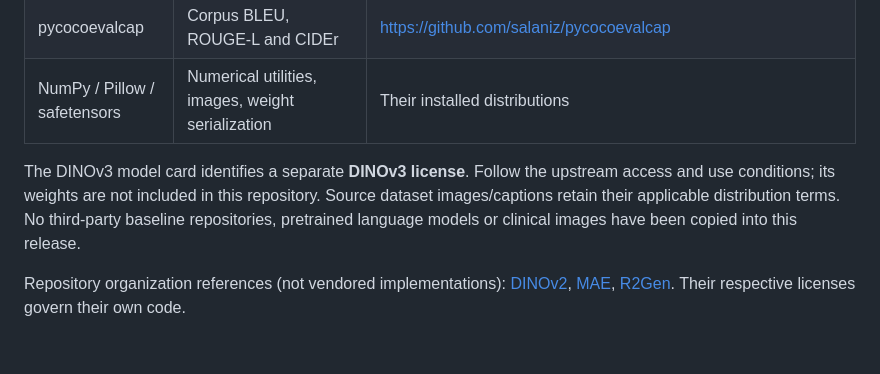
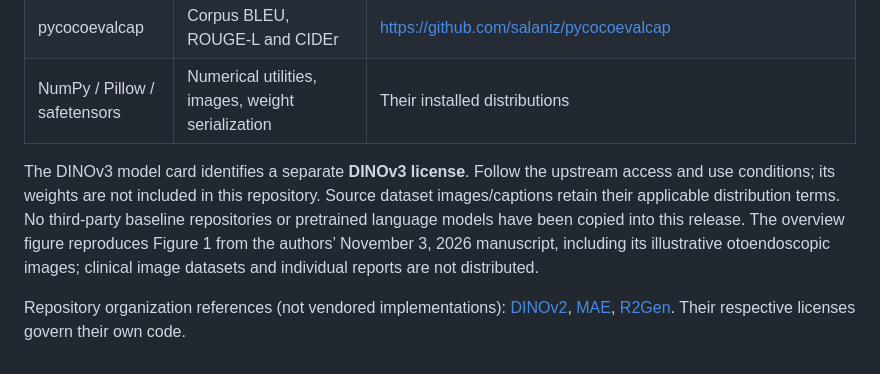
Before and after one commit to lululualululu/OtoEvi, a Markdown page: THIRD_PARTY_NOTICES.md, the part around the change. Rendered like a GitHub page.

```diff
--- a/THIRD_PARTY_NOTICES.md
+++ b/THIRD_PARTY_NOTICES.md
@@ -10,6 +10,6 @@ The MIT license in this repository covers the original OtoEvi source release. It
 | pycocoevalcap | Corpus BLEU, ROUGE-L and CIDEr | https://github.com/salaniz/pycocoevalcap |
 | NumPy / Pillow / safetensors | Numerical utilities, images, weight serialization | Their installed distributions |
 
-The DINOv3 model card identifies a separate **DINOv3 license**. Follow the upstream access and use conditions; its weights are not included in this repository. Source dataset images/captions retain their applicable distribution terms. No third-party baseline repositories, pretrained language models or clinical images have been copied into this release.
+The DINOv3 model card identifies a separate **DINOv3 license**. Follow the upstream access and use conditions; its weights are not included in this repository. Source dataset images/captions retain their applicable distribution terms. No third-party baseline repositories or pretrained language models have been copied into this release. The overview figure reproduces Figure 1 from the authors’ November 3, 2026 manuscript, including its illustrative otoendoscopic images; clinical image datasets and individual reports are not distributed.
 
 Repository organization references (not vendored implementations): [DINOv2](https://github.com/facebookresearch/dinov2), [MAE](https://github.com/facebookresearch/mae), [R2Gen](https://github.com/cuhksz-nlp/R2Gen). Their respective licenses govern their own code.
```
Also changed, not shown: README.md (+4 -12 lines), README.zh-CN.md (+7 -1 lines), docs/assets/README.md (added, +3 -0 lines), docs/assets/otoevi-overview.png (added).
